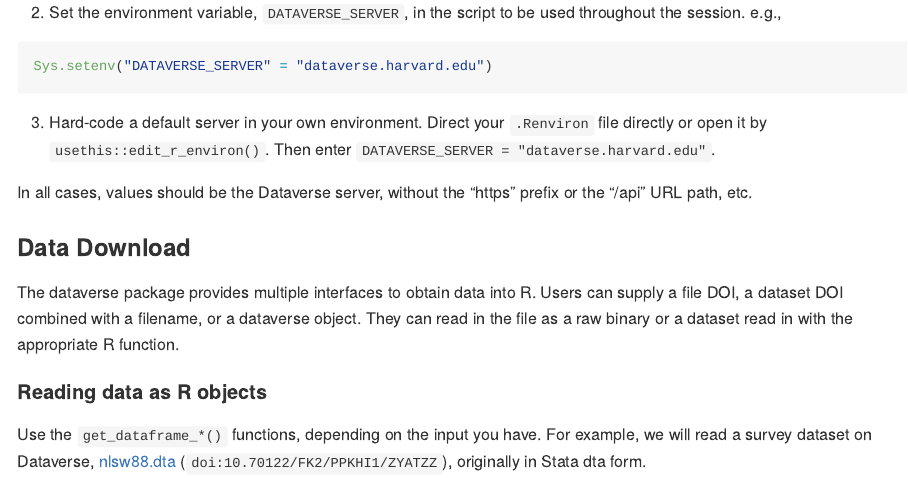
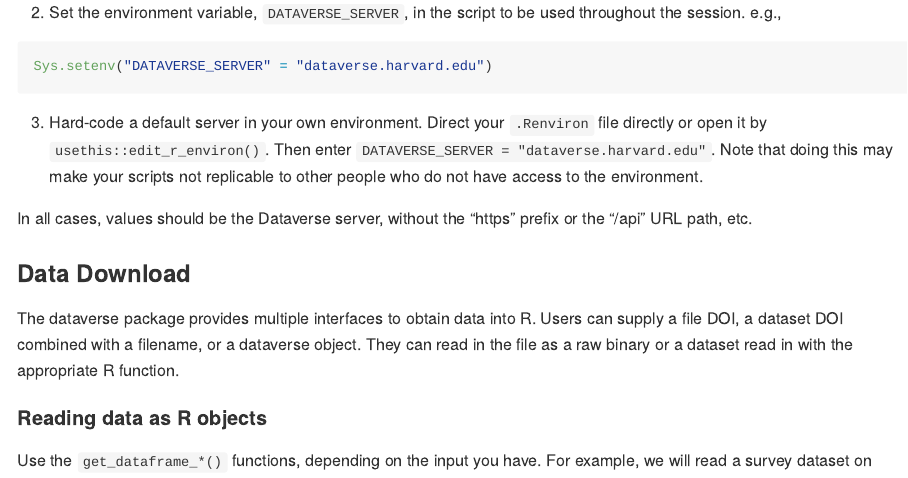
Before and after one commit to IQSS/dataverse-client-r, an R Markdown document (README.Rmd): the page in a window 1100 px wide, from 1040 px down. Rendered offline with R 4.5, knitr and Pandoc, with nearby package versions; some code elsewhere in the file could not run offline; badge pictures from the web are left out.

Commit message:
Note warning

````diff
--- a/README.Rmd
+++ b/README.Rmd
@@ -65,7 +65,7 @@ Because [there are many Dataverse installations](https://dataverse.org/), all fu
 Sys.setenv("DATAVERSE_SERVER" = "dataverse.harvard.edu")
 ```
 
-3. Hard-code a default server in your own environment.  Direct your `.Renviron` file directly or open it by `usethis::edit_r_environ()`. Then enter `DATAVERSE_SERVER = "dataverse.harvard.edu"`.
+3. Hard-code a default server in your own environment.  Direct your `.Renviron` file directly or open it by `usethis::edit_r_environ()`. Then enter `DATAVERSE_SERVER = "dataverse.harvard.edu"`. Note that doing this may make your scripts not replicable to other people who do not have access to the environment.
 
 In all cases, values should be the Dataverse server, without the "https" prefix or the "/api" URL path, etc.
 
````
